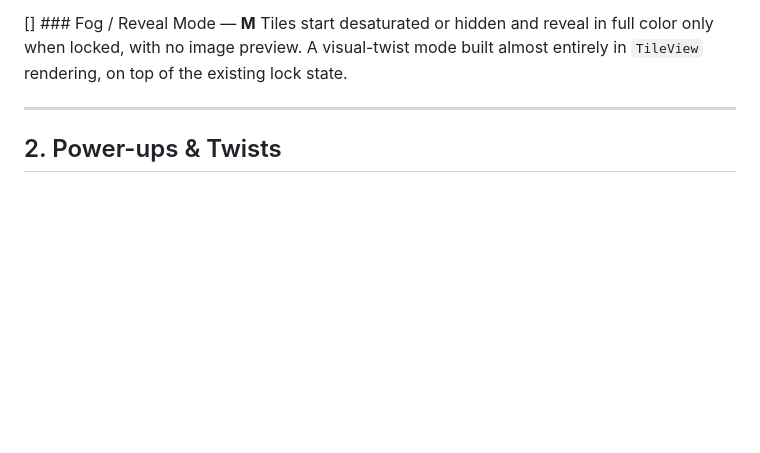
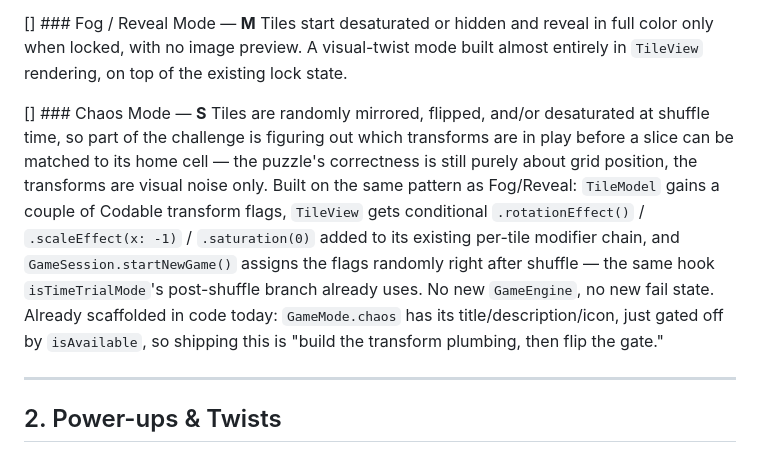
Before and after one commit to cilippofilia/NineTilesPuzzle, a Markdown page: ROADMAP.md, the part around the change. Rendered like a GitHub page; blank space fills up the shorter version.

```diff
--- a/ROADMAP.md
+++ b/ROADMAP.md
@@ -60,6 +60,19 @@ the same app.
 Tiles start desaturated or hidden and reveal in full color only when locked, with no image
 preview. A visual-twist mode built almost entirely in `TileView` rendering, on top of the
 existing lock state.
+
+[] ### Chaos Mode — **S**
+Tiles are randomly mirrored, flipped, and/or desaturated at shuffle time, so part of the
+challenge is figuring out which transforms are in play before a slice can be matched to its
+home cell — the puzzle's correctness is still purely about grid position, the transforms are
+visual noise only. Built on the same pattern as Fog/Reveal: `TileModel` gains a couple of
+Codable transform flags, `TileView` gets conditional `.rotationEffect()` /
+`.scaleEffect(x: -1)` / `.saturation(0)` added to its existing per-tile modifier chain, and
+`GameSession.startNewGame()` assigns the flags randomly right after shuffle — the same hook
+`isTimeTrialMode`'s post-shuffle branch already uses. No new `GameEngine`, no new fail state.
+Already scaffolded in code today: `GameMode.chaos` has its title/description/icon, just
+gated off by `isAvailable`, so shipping this is "build the transform plumbing, then flip the
+gate."
 
 ---
 
```
